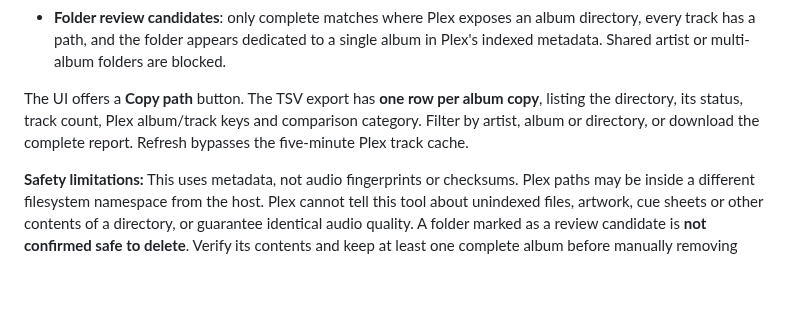
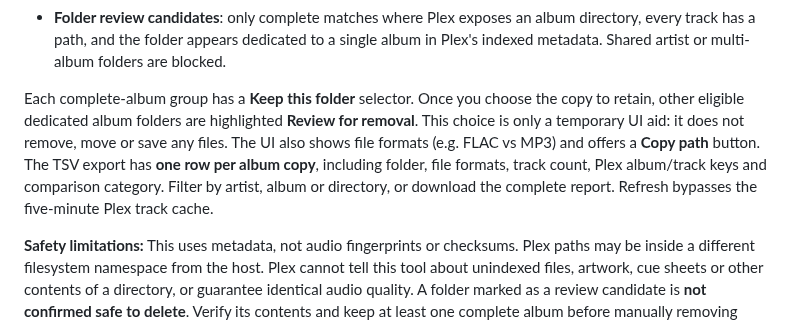
Before and after one commit to tpepels/plex-playlist-builder, a Markdown page: README.md, the part around the change. Drawn GitHub-style; blank space fills up the shorter version.

Commit message:
Explain keep-folder choice, file format display and manual review labels

```diff
--- a/README.md
+++ b/README.md
@@ -118,10 +118,15 @@ layouts, where tracks live in Disc 1 / Disc 2 subdirectories.
   dedicated to a single album in Plex's indexed metadata. Shared artist or
   multi-album folders are blocked.
 
-The UI offers a **Copy path** button. The TSV export has **one row per album
-copy**, listing the directory, its status, track count, Plex album/track keys
-and comparison category. Filter by artist, album or directory, or download
-the complete report. Refresh bypasses the five-minute Plex track cache.
+Each complete-album group has a **Keep this folder** selector. Once you
+choose the copy to retain, other eligible dedicated album folders are
+highlighted **Review for removal**. This choice is only a temporary UI aid:
+it does not remove, move or save any files. The UI also shows file formats
+(e.g. FLAC vs MP3) and offers a **Copy path** button. The TSV export has
+**one row per album copy**, including folder, file formats, track count,
+Plex album/track keys and comparison category. Filter by artist, album
+or directory, or download the complete report. Refresh bypasses the
+five-minute Plex track cache.
 
 **Safety limitations:** This uses metadata, not audio fingerprints or
 checksums. Plex paths may be inside a different filesystem namespace from
```
